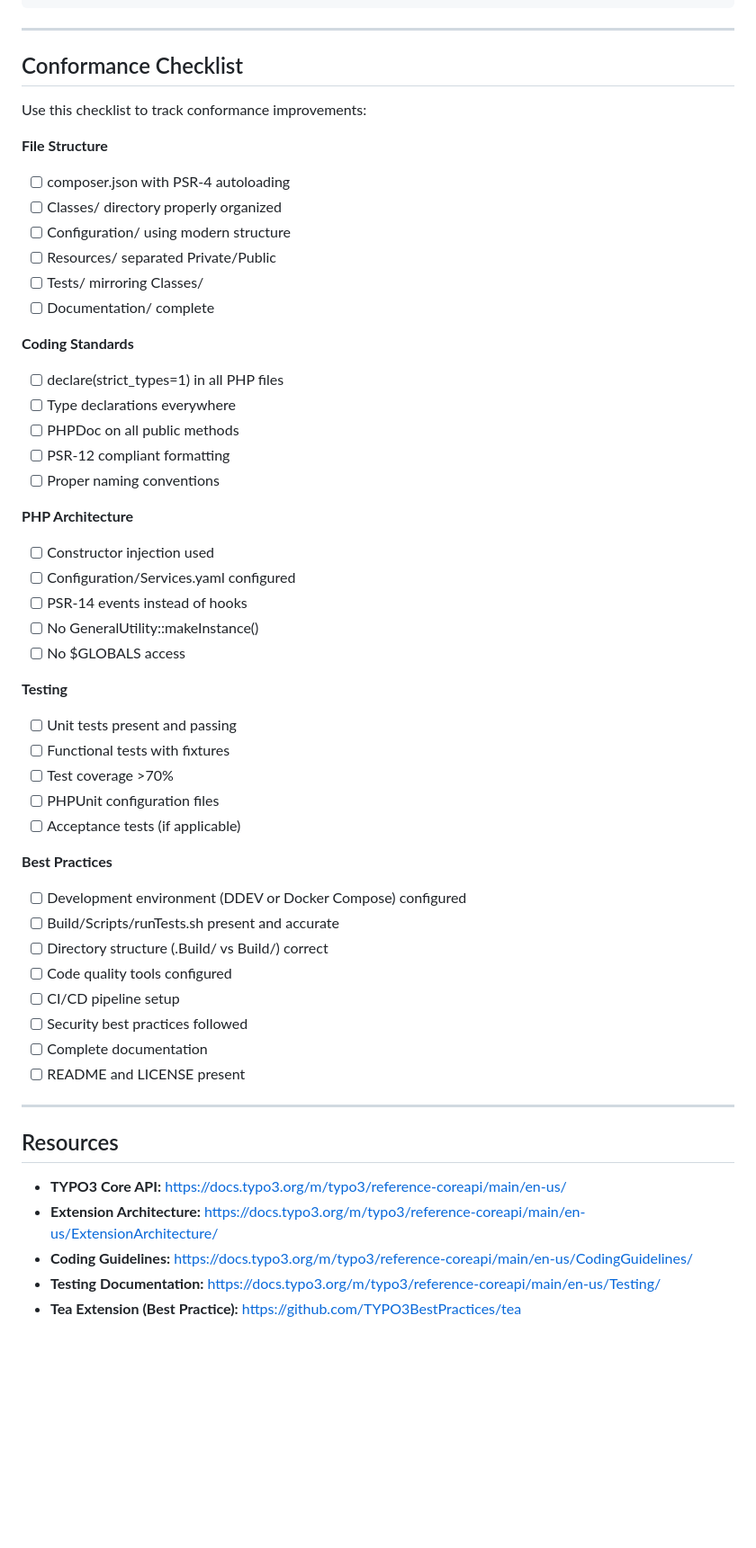
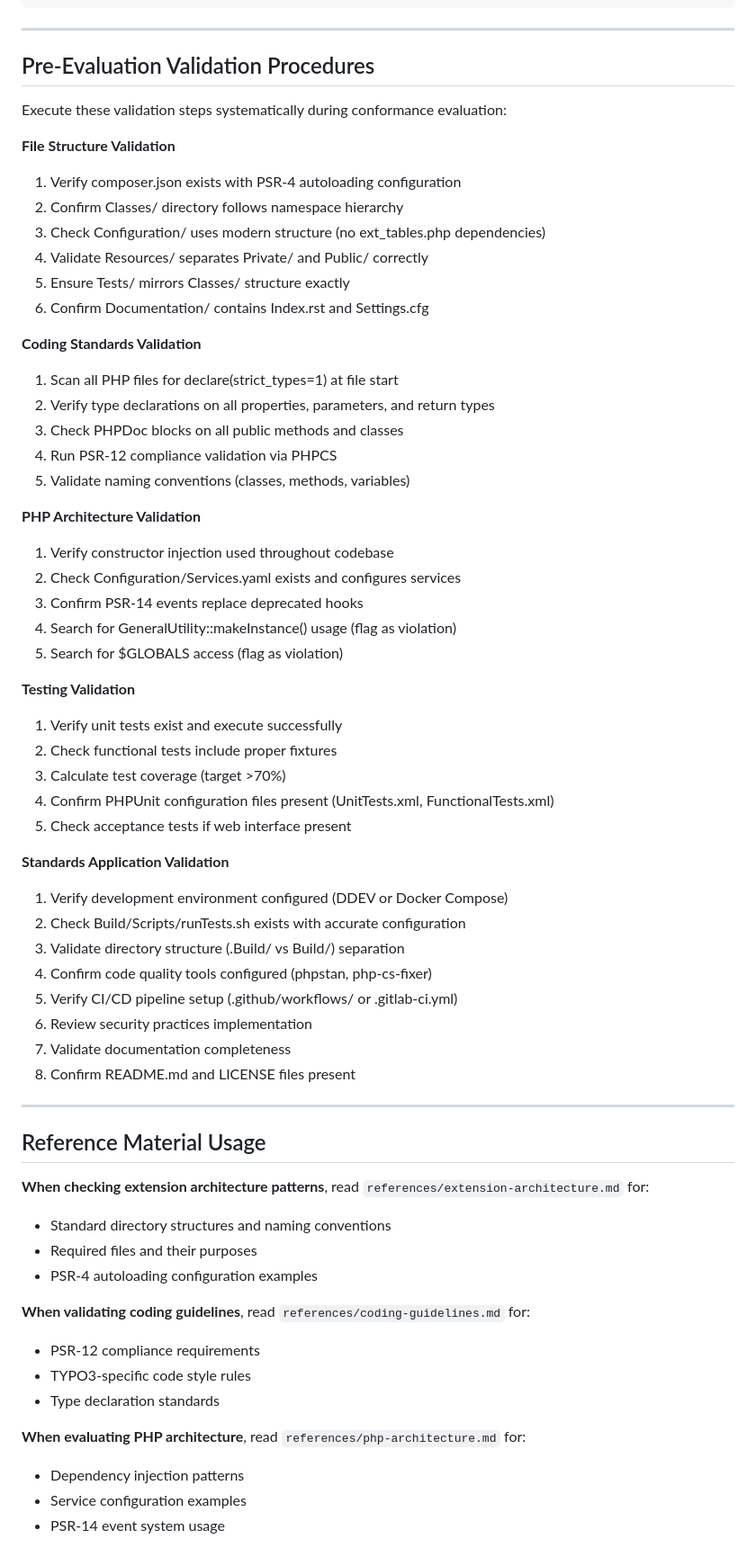
Before and after one commit to netresearch/typo3-conformance-skill, a Markdown page: SKILL.md, the part around one of its changes. Shown at 90% size. GitHub-like rendering; blank space fills up the shorter version.

```diff
--- a/SKILL.md
+++ b/SKILL.md
@@ -601,55 +588,65 @@ public function __construct(
 
 ---
 
-## Conformance Checklist
+## Pre-Evaluation Validation Procedures
 
-Use this checklist to track conformance improvements:
+Execute these validation steps systematically during conformance evaluation:
 
-**File Structure**
-- [ ] composer.json with PSR-4 autoloading
-- [ ] Classes/ directory properly organized
-- [ ] Configuration/ using modern structure
-- [ ] Resources/ separated Private/Public
-- [ ] Tests/ mirroring Classes/
-- [ ] Documentation/ complete
+**File Structure Validation**
+1. Verify composer.json exists with PSR-4 autoloading configuration
+2. Confirm Classes/ directory follows namespace hierarchy
+3. Check Configuration/ uses modern structure (no ext_tables.php dependencies)
+4. Validate Resources/ separates Private/ and Public/ correctly
+5. Ensure Tests/ mirrors Classes/ structure exactly
+6. Confirm Documentation/ contains Index.rst and Settings.cfg
 
-**Coding Standards**
-- [ ] declare(strict_types=1) in all PHP files
-- [ ] Type declarations everywhere
-- [ ] PHPDoc on all public methods
-- [ ] PSR-12 compliant formatting
-- [ ] Proper naming conventions
+**Coding Standards Validation**
+1. Scan all PHP files for declare(strict_types=1) at file start
+2. Verify type declarations on all properties, parameters, and return types
+3. Check PHPDoc blocks on all public methods and classes
+4. Run PSR-12 compliance validation via PHPCS
+5. Validate naming conventions (classes, methods, variables)
 
-**PHP Architecture**
-- [ ] Constructor injection used
-- [ ] Configuration/Services.yaml configured
-- [ ] PSR-14 events instead of hooks
-- [ ] No GeneralUtility::makeInstance()
-- [ ] No $GLOBALS access
+**PHP Architecture Validation**
+1. Verify constructor injection used throughout codebase
+2. Check Configuration/Services.yaml exists and configures services
+3. Confirm PSR-14 events replace deprecated hooks
+4. Search for GeneralUtility::makeInstance() usage (flag as violation)
+5. Search for $GLOBALS access (flag as violation)
 
-**Testing**
-- [ ] Unit tests present and passing
-- [ ] Functional tests with fixtures
-- [ ] Test coverage >70%
-- [ ] PHPUnit configuration files
-- [ ] Acceptance tests (if applicable)
+**Testing Validation**
+1. Verify unit tests exist and execute successfully
+2. Check functional tests include proper fixtures
+3. Calculate test coverage (target >70%)
+4. Confirm PHPUnit configuration files present (UnitTests.xml, FunctionalTests.xml)
+5. Check acceptance tests if web interface present
 
-**Best Practices**
-- [ ] Development environment (DDEV or Docker Compose) configured
-- [ ] Build/Scripts/runTests.sh present and accurate
-- [ ] Directory structure (.Build/ vs Build/) correct
-- [ ] Code quality tools configured
-- [ ] CI/CD pipeline setup
-- [ ] Security best practices followed
-- [ ] Complete documentation
-- [ ] README and LICENSE present
+**Standards Application Validation**
+1. Verify development environment configured (DDEV or Docker Compose)
+2. Check Build/Scripts/runTests.sh exists with accurate configuration
+3. Validate directory structure (.Build/ vs Build/) separation
+4. Confirm code quality tools configured (phpstan, php-cs-fixer)
+5. Verify CI/CD pipeline setup (.github/workflows/ or .gitlab-ci.yml)
+6. Review security practices implementation
+7. Validate documentation completeness
+8. Confirm README.md and LICENSE files present
 
 ---
 
-## Resources
+## Reference Material Usage
 
-- **TYPO3 Core API:** https://docs.typo3.org/m/typo3/reference-coreapi/main/en-us/
-- **Extension Architecture:** https://docs.typo3.org/m/typo3/reference-coreapi/main/en-us/ExtensionArchitecture/
-- **Coding Guidelines:** https://docs.typo3.org/m/typo3/reference-coreapi/main/en-us/CodingGuidelines/
-- **Testing Documentation:** https://docs.typo3.org/m/typo3/reference-coreapi/main/en-us/Testing/
-- **Tea Extension (Best Practice):** https://github.com/TYPO3BestPractices/tea
+**When checking extension architecture patterns**, read `references/extension-architecture.md` for:
+- Standard directory structures and naming conventions
+- Required files and their purposes
+- PSR-4 autoloading configuration examples
+
+**When validating coding guidelines**, read `references/coding-guidelines.md` for:
+- PSR-12 compliance requirements
+- TYPO3-specific code style rules
+- Type declaration standards
+
+**When evaluating PHP architecture**, read `references/php-architecture.md` for:
+- Dependency injection patterns
+- Service configuration examples
+- PSR-14 event system usage
+
```
Also changed, not shown: other parts of SKILL.md (+83 -50 lines), claudedocs/refactoring-summary.md (added, +58 -0 lines).
